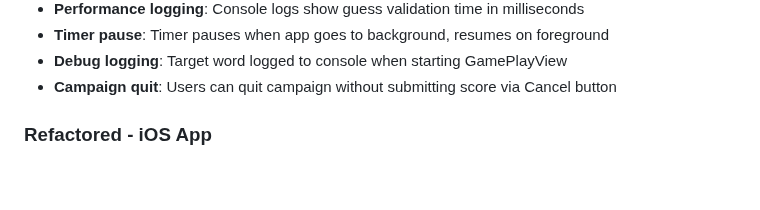
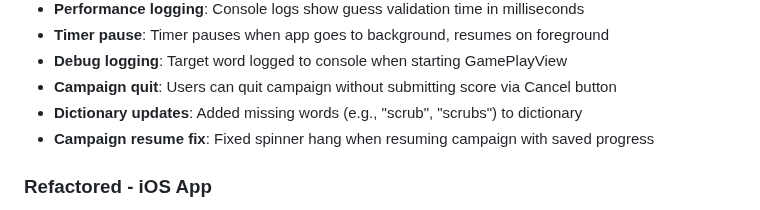
Before and after one commit to cowlibob/anagram_trainer, a Markdown page: CHANGELOG.md, the part around the change. Rendered like a GitHub page; blank space fills up the shorter version.

Commit message:
iOS: Add missing words to dictionary and fix campaign resume
- Added 'scrub', 'scrubs' and potentially other missing words to dictionary.txt
- Sorted and uniqued dictionary.txt to ensure consistency
- Documented campaign resume fix in changelog

```diff
--- a/CHANGELOG.md
+++ b/CHANGELOG.md
@@ -49,6 +49,8 @@
 - **Timer pause**: Timer pauses when app goes to background, resumes on foreground
 - **Debug logging**: Target word logged to console when starting GamePlayView
 - **Campaign quit**: Users can quit campaign without submitting score via Cancel button
+- **Dictionary updates**: Added missing words (e.g., "scrub", "scrubs") to dictionary
+- **Campaign resume fix**: Fixed spinner hang when resuming campaign with saved progress
 
 ### Refactored - iOS App
 - Extracted all view components into separate files in `Views/Components/`:
```
